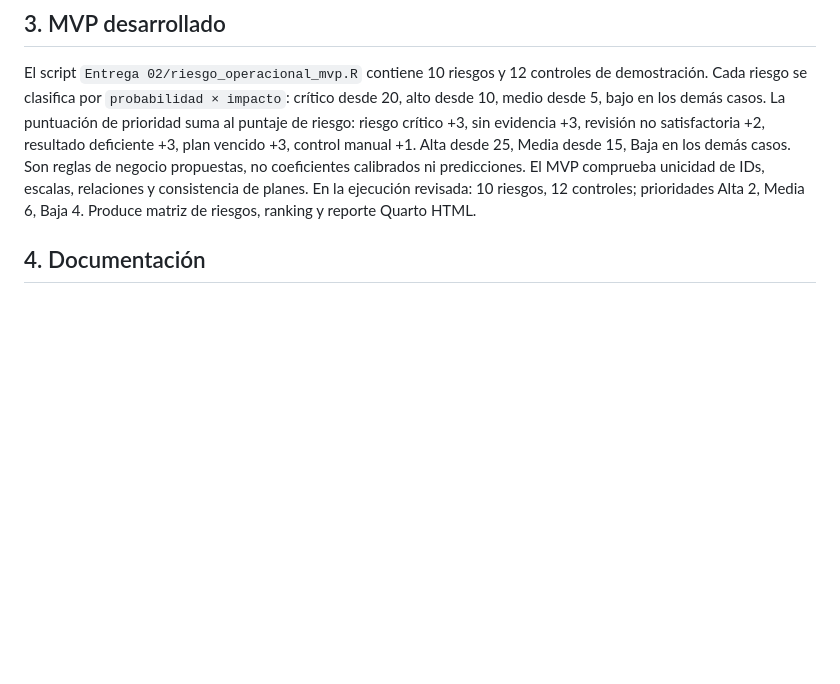
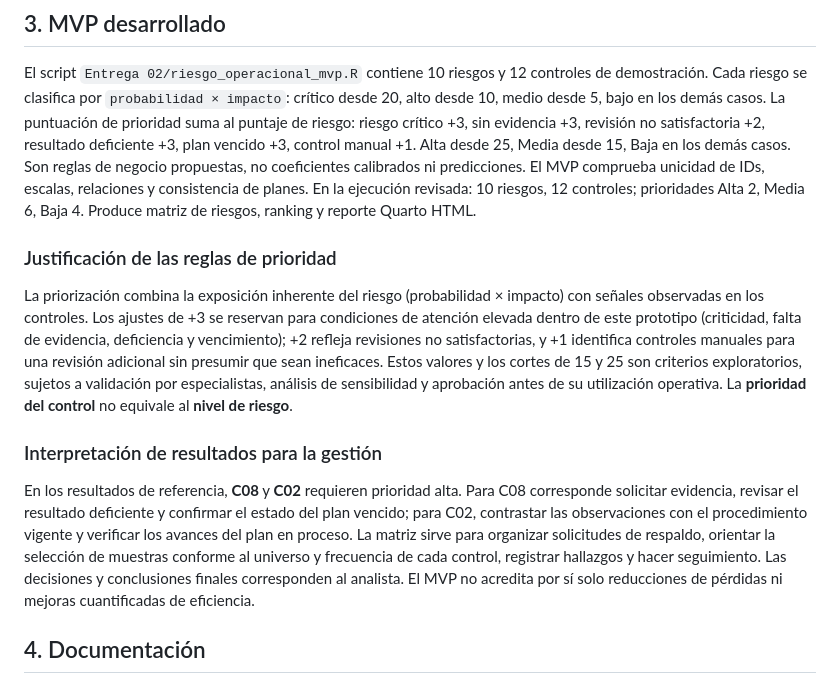
Before and after one commit to Gonzalo-Gallardo/Finanzas-R-Riesgo-Operacional, a Markdown page: Entrega 03/documentacion/PROYECTO_FINAL.md, the part around the change. Drawn GitHub-style; blank space fills up the shorter version.

Commit message:
Alinear documentación final con fundamentos y aplicación del MVP

```diff
--- a/Entrega 03/documentacion/PROYECTO_FINAL.md
+++ b/Entrega 03/documentacion/PROYECTO_FINAL.md
@@ -10,6 +10,12 @@ La Entrega 01 definió alcance y secuencia: definición del problema → estruct
 
 ## 3. MVP desarrollado
 El script `Entrega 02/riesgo_operacional_mvp.R` contiene 10 riesgos y 12 controles de demostración. Cada riesgo se clasifica por `probabilidad × impacto`: crítico desde 20, alto desde 10, medio desde 5, bajo en los demás casos. La puntuación de prioridad suma al puntaje de riesgo: riesgo crítico +3, sin evidencia +3, revisión no satisfactoria +2, resultado deficiente +3, plan vencido +3, control manual +1. Alta desde 25, Media desde 15, Baja en los demás casos. Son reglas de negocio propuestas, no coeficientes calibrados ni predicciones. El MVP comprueba unicidad de IDs, escalas, relaciones y consistencia de planes. En la ejecución revisada: 10 riesgos, 12 controles; prioridades Alta 2, Media 6, Baja 4. Produce matriz de riesgos, ranking y reporte Quarto HTML.
+
+### Justificación de las reglas de prioridad
+La priorización combina la exposición inherente del riesgo (probabilidad × impacto) con señales observadas en los controles. Los ajustes de +3 se reservan para condiciones de atención elevada dentro de este prototipo (criticidad, falta de evidencia, deficiencia y vencimiento); +2 refleja revisiones no satisfactorias, y +1 identifica controles manuales para una revisión adicional sin presumir que sean ineficaces. Estos valores y los cortes de 15 y 25 son criterios exploratorios, sujetos a validación por especialistas, análisis de sensibilidad y aprobación antes de su utilización operativa. La **prioridad del control** no equivale al **nivel de riesgo**.
+
+### Interpretación de resultados para la gestión
+En los resultados de referencia, **C08** y **C02** requieren prioridad alta. Para C08 corresponde solicitar evidencia, revisar el resultado deficiente y confirmar el estado del plan vencido; para C02, contrastar las observaciones con el procedimiento vigente y verificar los avances del plan en proceso. La matriz sirve para organizar solicitudes de respaldo, orientar la selección de muestras conforme al universo y frecuencia de cada control, registrar hallazgos y hacer seguimiento. Las decisiones y conclusiones finales corresponden al analista. El MVP no acredita por sí solo reducciones de pérdidas ni mejoras cuantificadas de eficiencia.
 
 ## 4. Documentación
 **Arquitectura lógica:** datos de riesgos/controles → validaciones → asociación → cálculo de criticidad → alertas → puntuación → revisión priorizada → reporte → seguimiento. Véase `DIAGRAMA_FLUJO.md` y `DICCIONARIO_DATOS.md`.
```
